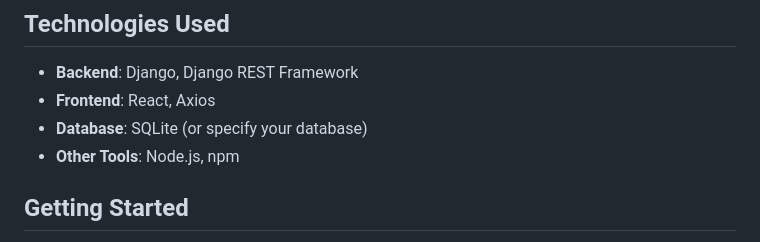
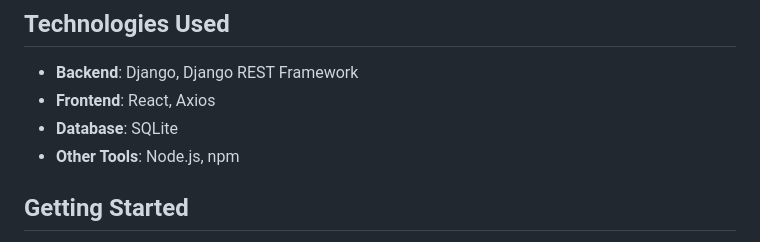
Before and after one commit to hritulpardhi/MyCurrency, a Markdown page: README.md, the part around the change. Drawn GitHub-style.

```diff
--- a/README.md
+++ b/README.md
@@ -22,7 +22,7 @@
 
 - **Backend**: Django, Django REST Framework
 - **Frontend**: React, Axios
-- **Database**: SQLite (or specify your database)
+- **Database**: SQLite
 - **Other Tools**: Node.js, npm
 
 ## Getting Started
```
